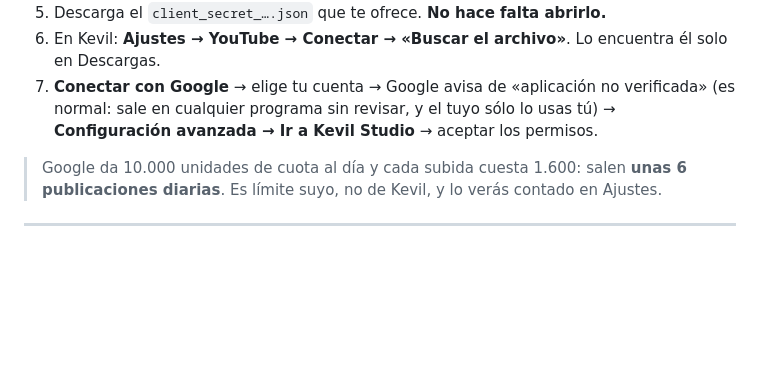
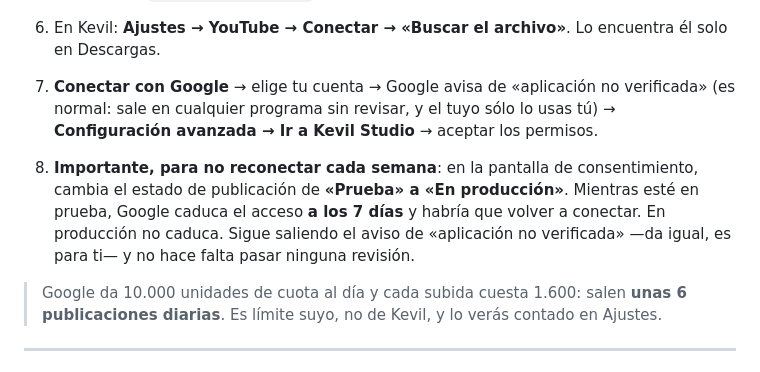
Before and after one commit to MiguelVerdugo313/Proyecto-Kevil, a Markdown page: docs/PONER-EN-MARCHA.md, the part around the change. Drawn GitHub-style; blank space fills up the shorter version.

Commit message:
Avisar de que Google caduca el acceso a los 7 dias en modo prueba
Con la pantalla de consentimiento en «Prueba», Google caduca el permiso cada
siete dias y habria que reconectar el canal todas las semanas. Pasarla a «En
produccion» lo arregla, sigue sin necesitar ninguna revision y el aviso de
aplicacion no verificada da igual para un uso propio.

Co-Authored-By: Claude Opus 5 <noreply@anthropic.com>
Claude-Session: https://claude.ai/code/session_012Dxh5ytqTqNYPo8iFfhiME

```diff
--- a/docs/PONER-EN-MARCHA.md
+++ b/docs/PONER-EN-MARCHA.md
@@ -147,6 +147,13 @@ Pasar tus Shorts a TikTok y todo lo demás funciona sin esto.
    sólo lo usas tú) → **Configuración avanzada → Ir a Kevil Studio** →
    aceptar los permisos.
 
+8. **Importante, para no reconectar cada semana**: en la pantalla de
+   consentimiento, cambia el estado de publicación de **«Prueba» a «En
+   producción»**. Mientras esté en prueba, Google caduca el acceso **a los 7
+   días** y habría que volver a conectar. En producción no caduca. Sigue
+   saliendo el aviso de «aplicación no verificada» —da igual, es para ti— y no
+   hace falta pasar ninguna revisión.
+
 > Google da 10.000 unidades de cuota al día y cada subida cuesta 1.600: salen
 > **unas 6 publicaciones diarias**. Es límite suyo, no de Kevil, y lo verás
 > contado en Ajustes.
```
